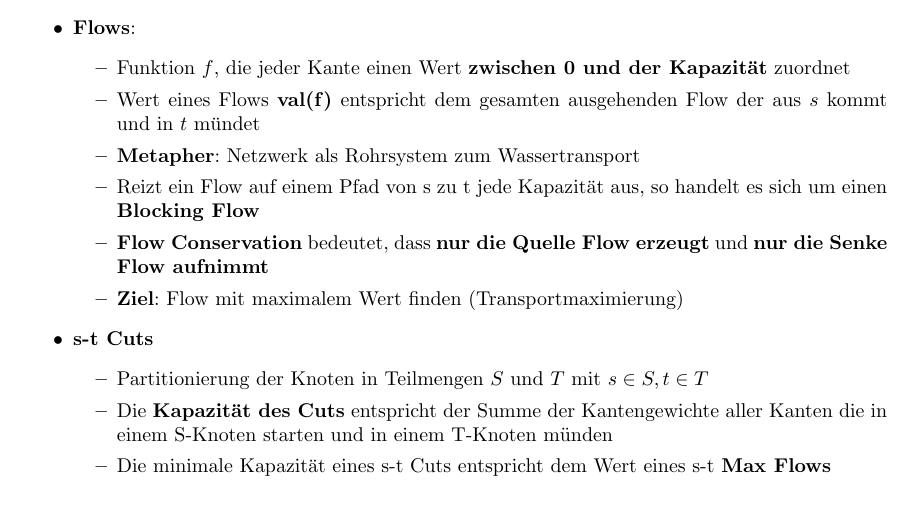
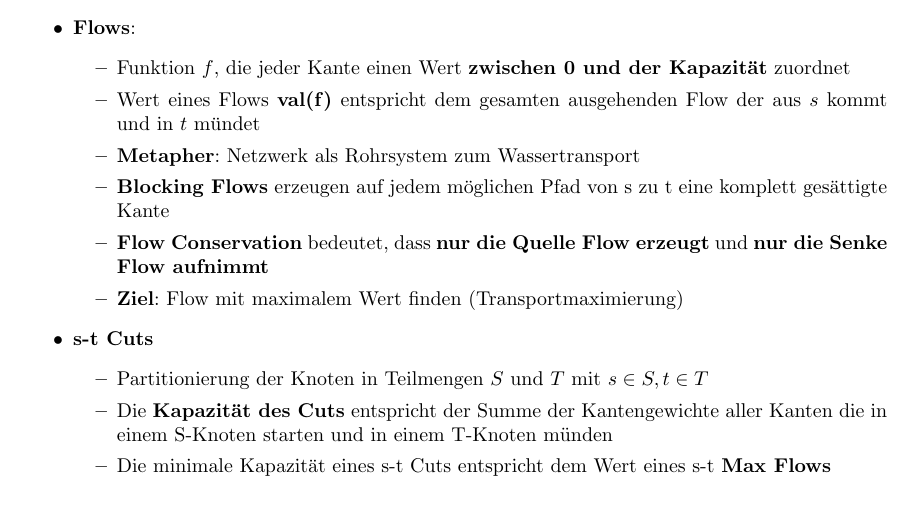
Before and after one commit to sebimarkgraf/synopses, a LaTeX document (Algorithmen 2/algorithmen2.tex): part of page 10 of 22, cut so that both start at the same text. Compiled offline with pdfLaTeX.

Commit message:
algo2: Correct the blocking flow definition

```diff
--- a/Algorithmen 2/algorithmen2.tex
+++ b/Algorithmen 2/algorithmen2.tex
@@ -289,7 +289,7 @@
 			\item Funktion $f$, die jeder Kante einen Wert \textbf{zwischen 0 und der Kapazität} zuordnet
 			\item Wert eines Flows \textbf{val(f)} entspricht dem gesamten ausgehenden Flow der aus $s$ kommt und in $t$ mündet
 			\item \textbf{Metapher}: Netzwerk als Rohrsystem zum Wassertransport
-			\item Reizt ein Flow auf einem Pfad von s zu t jede Kapazität aus, so handelt es sich um einen \textbf{Blocking Flow}
+			\item \textbf{Blocking Flows} erzeugen auf jedem möglichen Pfad von s zu t eine komplett gesättigte Kante
 			\item \textbf{Flow Conservation} bedeutet, dass \textbf{nur die Quelle Flow erzeugt} und \textbf{nur die Senke Flow aufnimmt}
 			\item \textbf{Ziel}: Flow mit maximalem Wert finden (Transportmaximierung)
 		\end{itemize}
```
